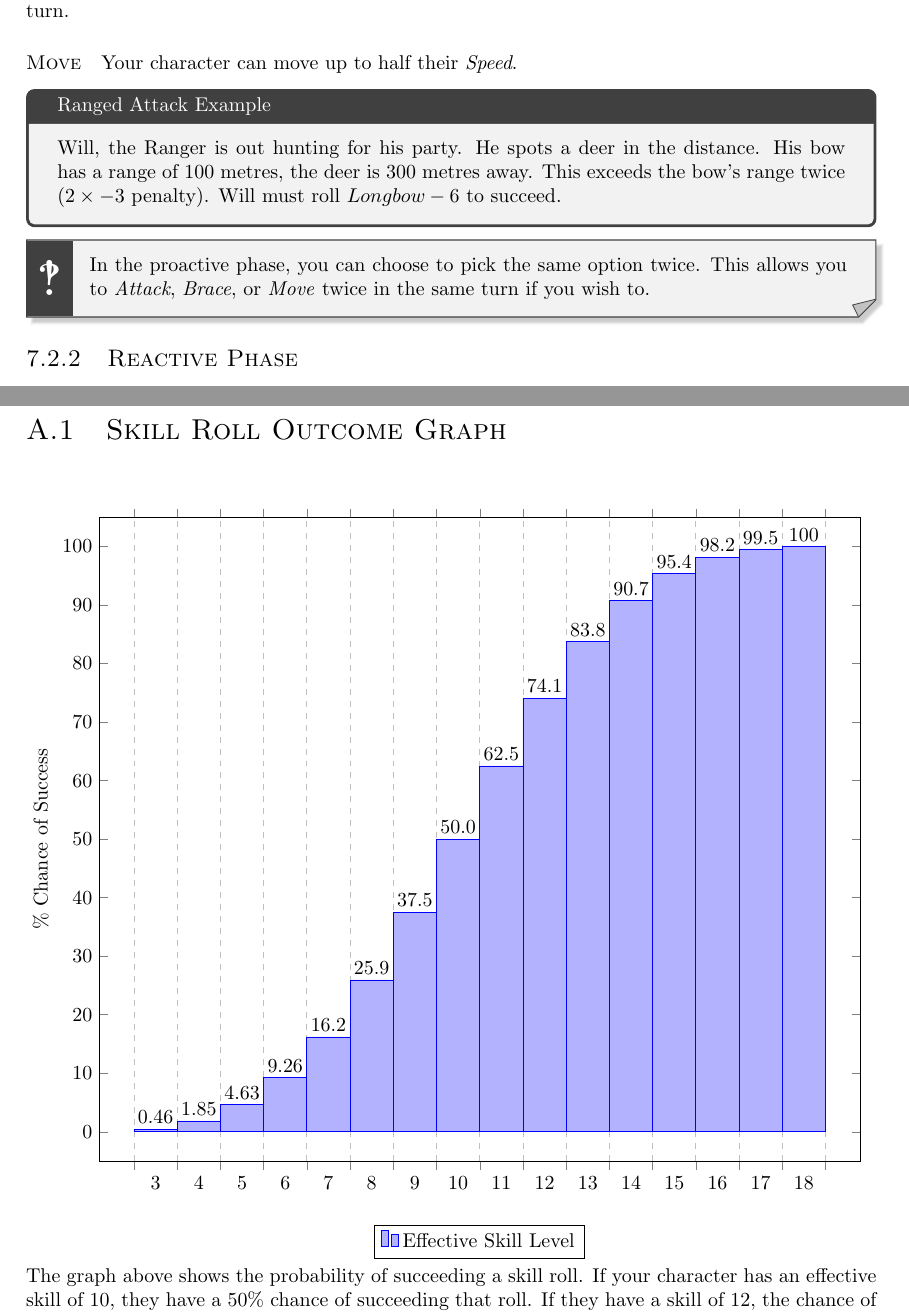
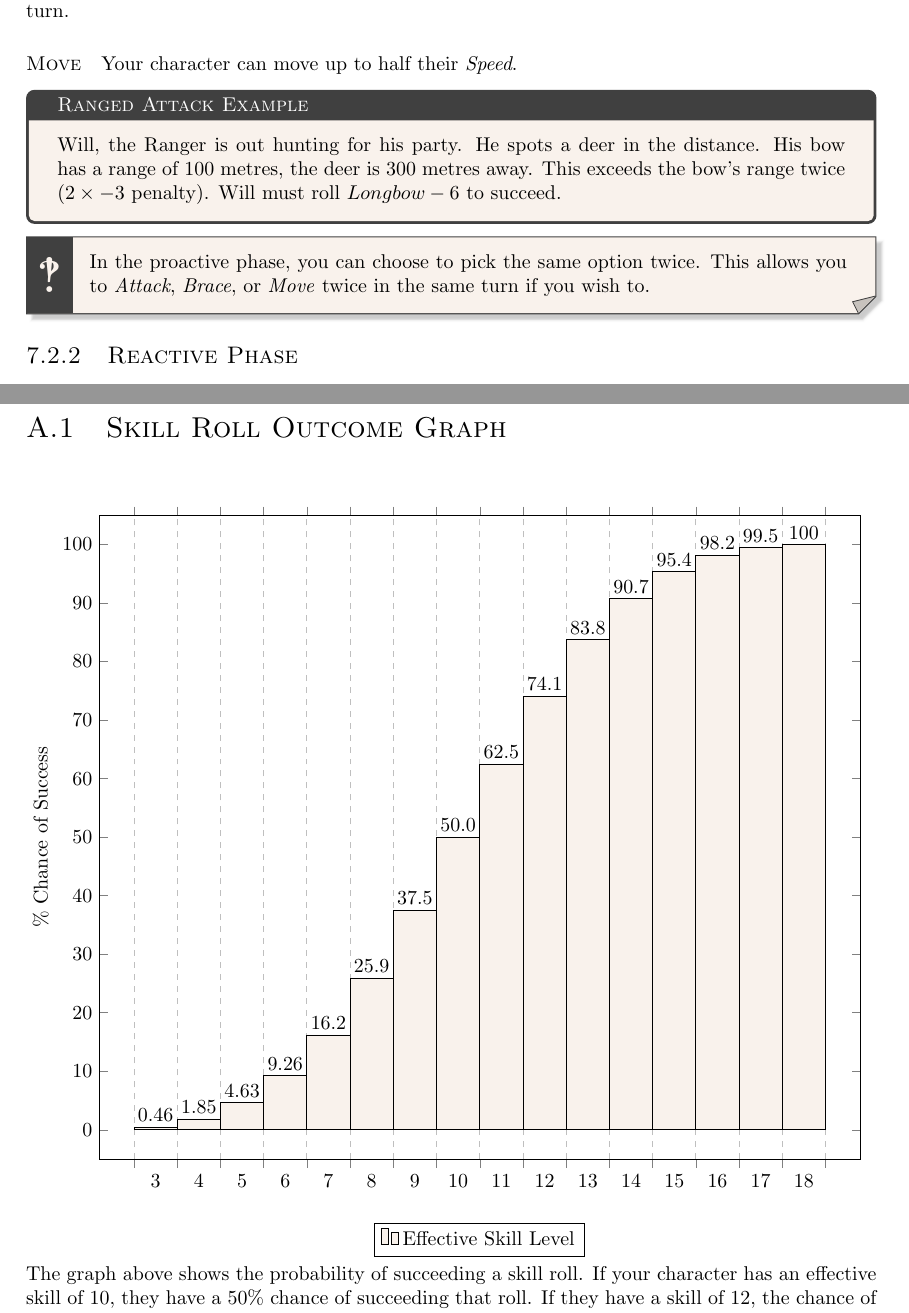
Before and after one commit to ElectricCoffee/SirenRPG, a LaTeX thesis (src/main.tex, which reads src/chapters/appendix/charts-and-tables.tex, src/preamble.tex): two parts of pages 35 and 45 of 61, joined at a grey line, cut so that both start at the same text. Compiled offline with pdfLaTeX.

Commit message:
set brown!10 as the common colour

```diff
--- a/src/chapters/appendix/charts-and-tables.tex
+++ b/src/chapters/appendix/charts-and-tables.tex
@@ -13,7 +13,7 @@
 	},
 	ybar interval = 1,
 ]
-\addplot
+\addplot[fill = brown!10]
 	coordinates {
 	    (3,    0.46)
 	    (4,    1.85)
--- a/src/preamble.tex
+++ b/src/preamble.tex
@@ -8,6 +8,7 @@
 \usepackage{multicol} % For supporting multi-columnar tables
 \usepackage{tcolorbox} % For coloured info boxes
     \tcbuselibrary{skins}
+    \tcbset{colback=brown!10, fonttitle=\scshape}
 \usepackage{textcomp} % For the interrobang
 \usepackage[sc]{titlesec} % for custom titles
 
@@ -25,13 +26,13 @@
     underlay={%
         \path[fill=tcbcolback!80!black] ([yshift=3mm]interior.south east)--++(-0.4,-0.1)--++(0.1,-0.2); % triangle
         \path[draw=tcbcolframe,shorten <=-0.05mm,shorten >=-0.05mm] ([yshift=3mm]interior.south east)--++(-0.4,-0.1)--++(0.1,-0.2); % triangle edge
-        \path[fill=gray!50!black,draw=none] (interior.south west) rectangle node[white]{\Huge\bfseries \textinterrobang} ([xshift=8mm]interior.north west);
+        \path[fill=gray!50!black,draw=none] (interior.south west) rectangle node[brown!10]{\Huge\bfseries \textinterrobang} ([xshift=8mm]interior.north west);
     },
     drop fuzzy shadow % adds drop shadow
 }
 
 \newtcolorbox{example}{
     enhanced,
-    title = \textsc{Example},
+    title = Example,
     before upper={\parindent15pt\noindent} % add paragraph indentation
 }
```
Also changed, not shown: src/chapters/appendix/charts-and-tables.tex (1 more changed lines).
